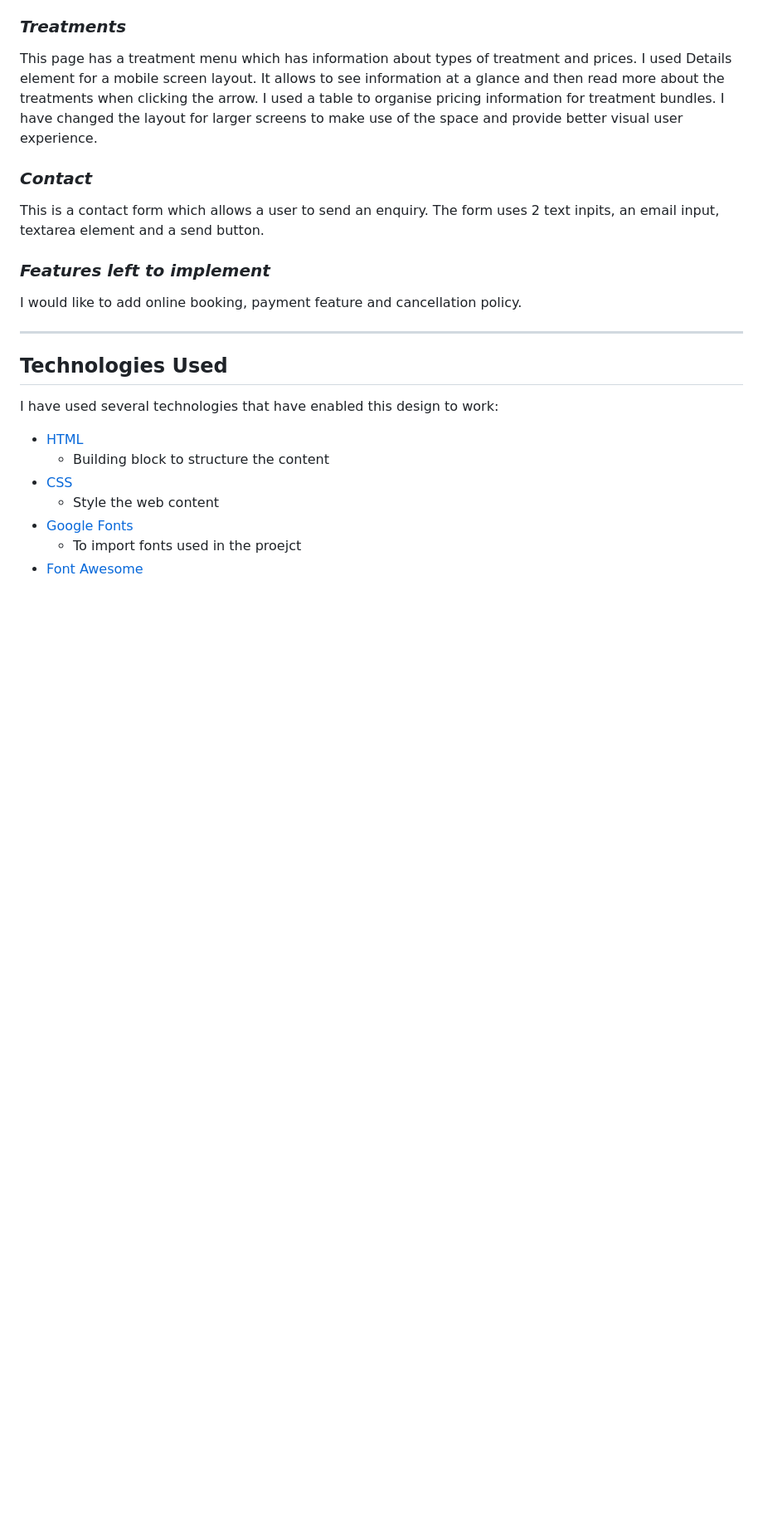
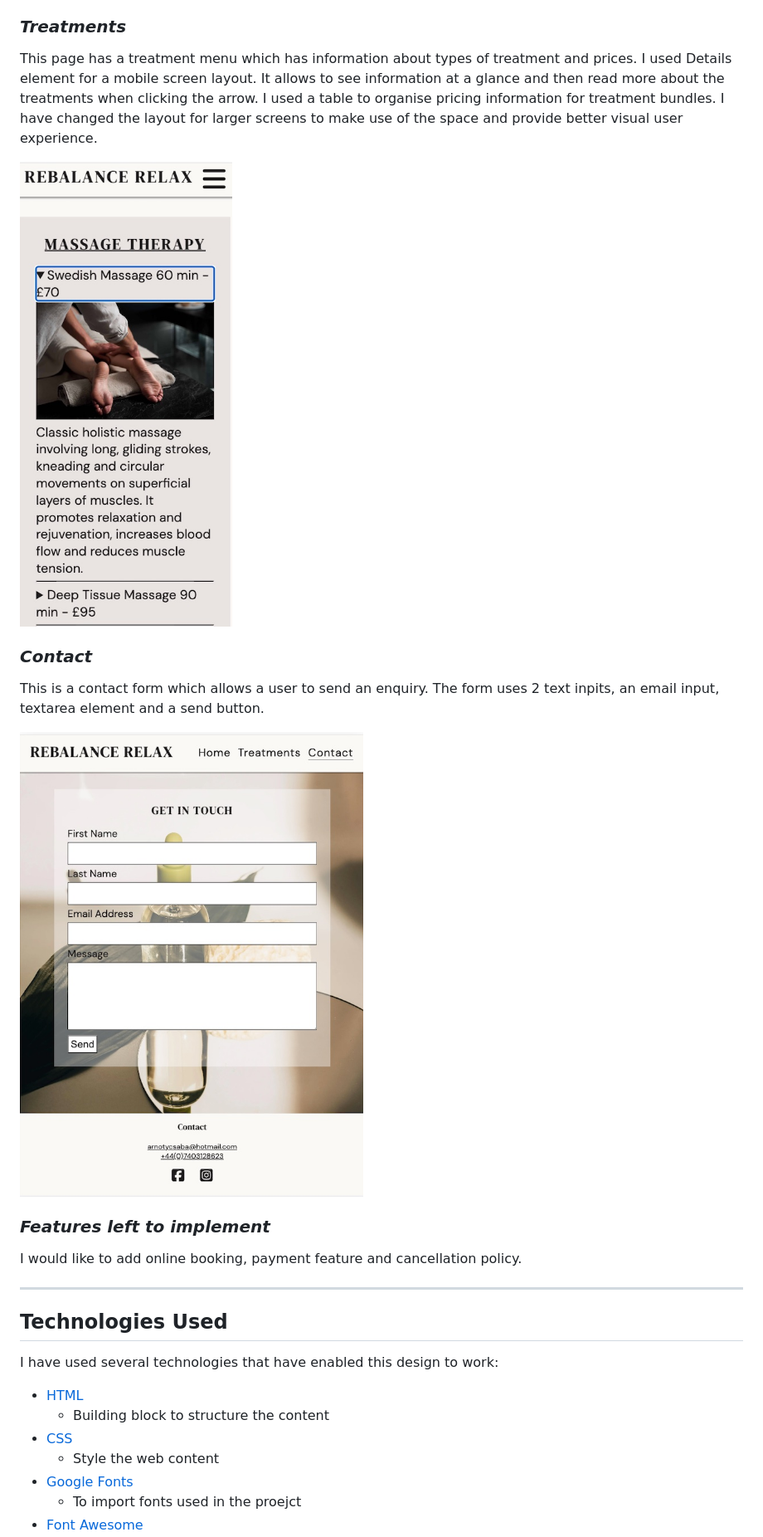
Before and after one commit to Elenaderothschild/Rebalance-Relax, a Markdown page: README.md, the part around the change printed below. Shown: that part at 83% size. Rendered like a GitHub page; pictures changed too: docs/treatments-mobile.jpg (added); blank space fills up the shorter version.

Commit message:
Add images and content to README.md

```diff
--- a/README.md
+++ b/README.md
@@ -115,9 +115,13 @@ This is an introduction of the service provider where he shares his path to bein
 This page has a treatment menu which has information about types of treatment and prices. I used Details element for a mobile screen layout. It allows to see information at a glance and then read more about the treatments when clicking the arrow. I used a table to organise pricing information for treatment bundles.
 I have changed the layout for larger screens to make use of the space and provide better visual user experience.
 
+![Treatments mobile screen](docs/treatments-mobile.jpg)
+
 ### *Contact*
 
 This is a contact form which allows a user to send an enquiry. The form uses 2 text inpits, an email input, textarea element and a send button.
+
+![Contact](docs/contact.jpg)
 
 ### *Features left to implement*
 
```
Also changed, not shown: other parts of README.md (+27 -0 lines).
